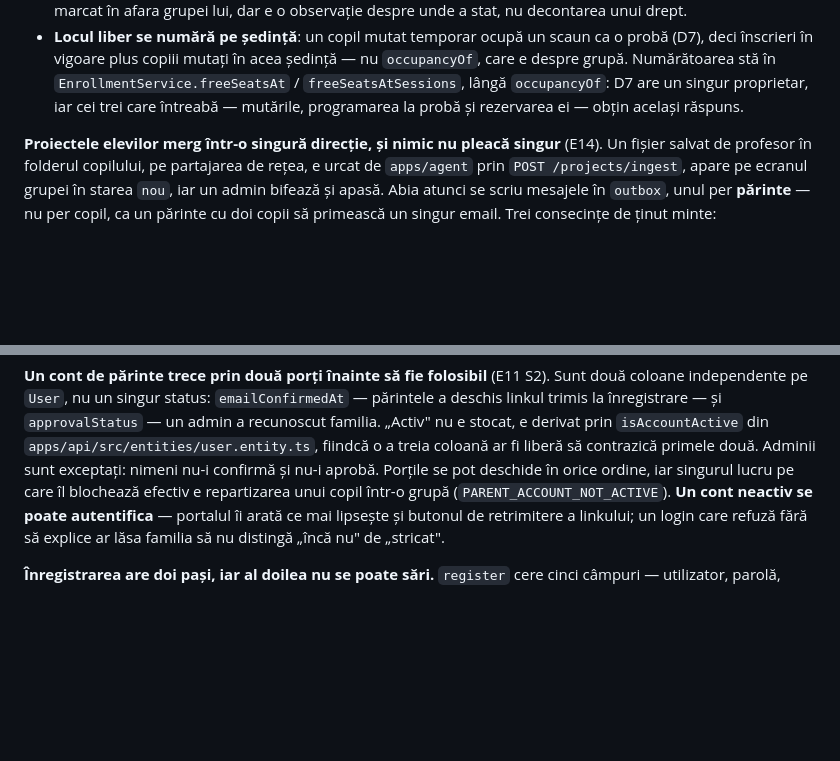
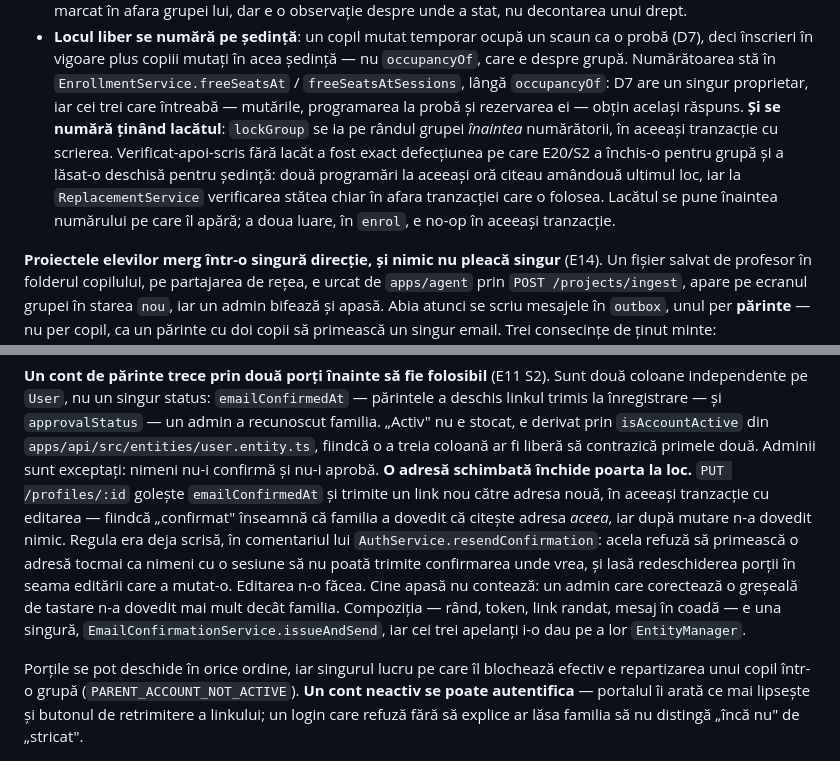
Before and after one commit to AlexePaul/ITBridge, a Markdown page: CLAUDE.md, 2 parts joined by grey strips. Rendered like a GitHub page; blank space fills up the shorter version.

Commit message:
docs: mirror CLAUDE.md from release/stage (#172)
The two rules that landed on stage after the last mirror: a changed address
closes the confirmation gate behind it, and the per-class seat count is read
holding the group lock. Verbatim copy, never a merge.

Co-Authored-By: Claude Opus 5 <noreply@anthropic.com>
Claude-Session: https://claude.ai/code/session_016LyMi7H4cxtD4EFAxso5mU

```diff
--- a/CLAUDE.md
+++ b/CLAUDE.md
@@ -315,7 +315,12 @@ anunțul care a provocat-o: `AbsenceNotice.replacementSession`, scrisă de `Repl
   înscrieri în vigoare plus copiii mutați în acea ședință — nu `occupancyOf`, care e despre grupă.
   Numărătoarea stă în `EnrollmentService.freeSeatsAt` / `freeSeatsAtSessions`, lângă `occupancyOf`:
   D7 are un singur proprietar, iar cei trei care întreabă — mutările, programarea la probă și
-  rezervarea ei — obțin același răspuns.
+  rezervarea ei — obțin același răspuns. **Și se numără ținând lacătul**: `lockGroup` se ia pe rândul
+  grupei _înaintea_ numărătorii, în aceeași tranzacție cu scrierea. Verificat-apoi-scris fără lacăt
+  a fost exact defecțiunea pe care E20/S2 a închis-o pentru grupă și a lăsat-o deschisă pentru
+  ședință: două programări la aceeași oră citeau amândouă ultimul loc, iar la `ReplacementService`
+  verificarea stătea chiar în afara tranzacției care o folosea. Lacătul se pune înaintea numărului
+  pe care îl apără; a doua luare, în `enrol`, e no-op în aceeași tranzacție.
 
 **Proiectele elevilor merg într-o singură direcție, și nimic nu pleacă singur** (E14). Un fișier
 salvat de profesor în folderul copilului, pe partajarea de rețea, e urcat de `apps/agent` prin
@@ -370,6 +375,16 @@ independente pe `User`, nu un singur status: `emailConfirmedAt` — părintele a
 la înregistrare — și `approvalStatus` — un admin a recunoscut familia. „Activ" nu e stocat, e derivat
 prin `isAccountActive` din `apps/api/src/entities/user.entity.ts`, fiindcă o a treia coloană ar fi
 liberă să contrazică primele două. Adminii sunt exceptați: nimeni nu-i confirmă și nu-i aprobă.
+**O adresă schimbată închide poarta la loc.** `PUT /profiles/:id` golește `emailConfirmedAt` și
+trimite un link nou către adresa nouă, în aceeași tranzacție cu editarea — fiindcă „confirmat"
+înseamnă că familia a dovedit că citește adresa _aceea_, iar după mutare n-a dovedit nimic. Regula
+era deja scrisă, în comentariul lui `AuthService.resendConfirmation`: acela refuză să primească o
+adresă tocmai ca nimeni cu o sesiune să nu poată trimite confirmarea unde vrea, și lasă redeschiderea
+porții în seama editării care a mutat-o. Editarea n-o făcea. Cine apasă nu contează: un admin care
+corectează o greșeală de tastare n-a dovedit mai mult decât familia. Compoziția — rând, token, link
+randat, mesaj în coadă — e una singură, `EmailConfirmationService.issueAndSend`, iar cei trei
+apelanți i-o dau pe a lor `EntityManager`.
+
 Porțile se pot deschide în orice ordine, iar singurul lucru pe care îl blochează efectiv e
 repartizarea unui copil într-o grupă (`PARENT_ACCOUNT_NOT_ACTIVE`). **Un cont neactiv se poate
 autentifica** — portalul îi arată ce mai lipsește și butonul de retrimitere a linkului; un login care
```
